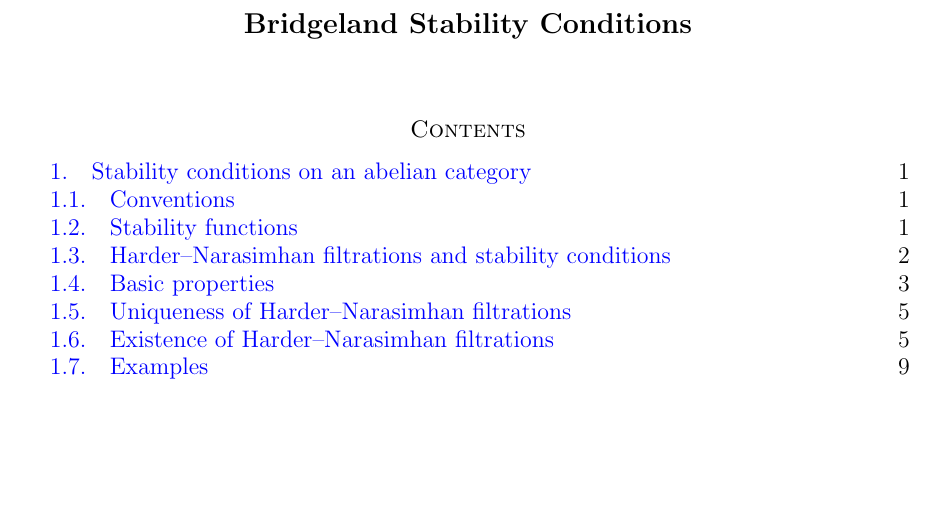
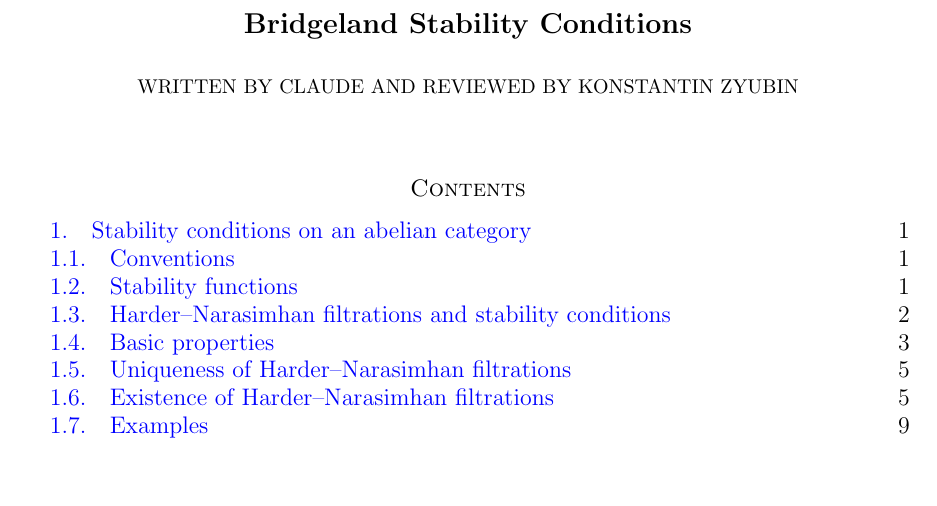
Before and after one commit to konstantinzyu/bridgeland_notes, a LaTeX paper (expand_now.tex): part of page 1 of 11, cut so that both start at the same text, the shorter picture padded with empty space. Compiled offline with pdfLaTeX.

Commit message:
AI declaration added

```diff
--- a/expand_now.tex
+++ b/expand_now.tex
@@ -231,7 +231,7 @@
 
 
 \title{Bridgeland Stability Conditions}
-
+\author{Written by Claude and reviewed by Konstantin Zyubin}
 
 \begin{document}
 
```
Also changed, not shown: expand_now.pdf, 2 other files.
